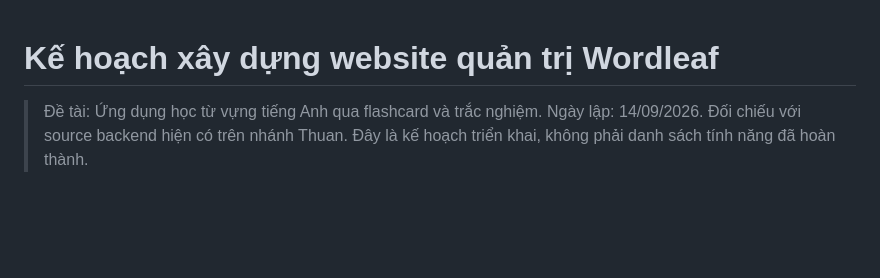
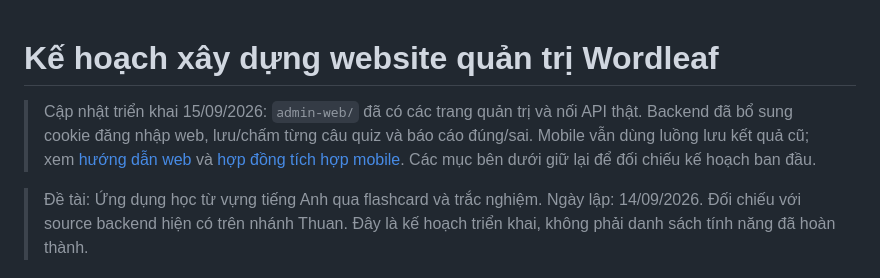
Before and after one commit to Thuanzz05/BTL_Mobile_DaNenTang, a Markdown page: KE_HOACH_WEB_QUAN_TRI.md, the part around the change. Drawn GitHub-style; blank space fills up the shorter version.

Commit message:
docs: update admin web development plan

```diff
--- a/KE_HOACH_WEB_QUAN_TRI.md
+++ b/KE_HOACH_WEB_QUAN_TRI.md
@@ -1,4 +1,6 @@
 # Kế hoạch xây dựng website quản trị Wordleaf
+
+> Cập nhật triển khai 15/09/2026: `admin-web/` đã có các trang quản trị và nối API thật. Backend đã bổ sung cookie đăng nhập web, lưu/chấm từng câu quiz và báo cáo đúng/sai. Mobile vẫn dùng luồng lưu kết quả cũ; xem [hướng dẫn web](admin-web/README.md) và [hợp đồng tích hợp mobile](docs/TICH_HOP_BACKEND_MOBILE.md). Các mục bên dưới giữ lại để đối chiếu kế hoạch ban đầu.
 
 > Đề tài: Ứng dụng học từ vựng tiếng Anh qua flashcard và trắc nghiệm.
 > Ngày lập: 14/09/2026. Đối chiếu với source backend hiện có trên nhánh Thuan.
```
